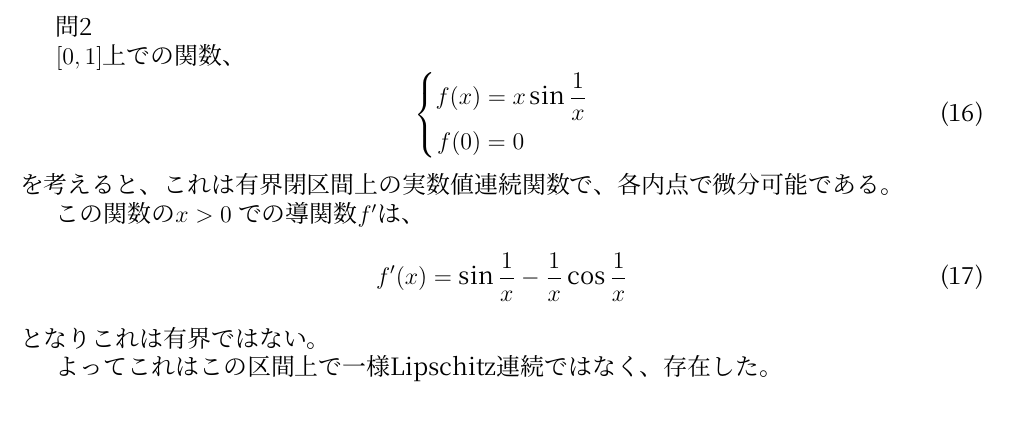
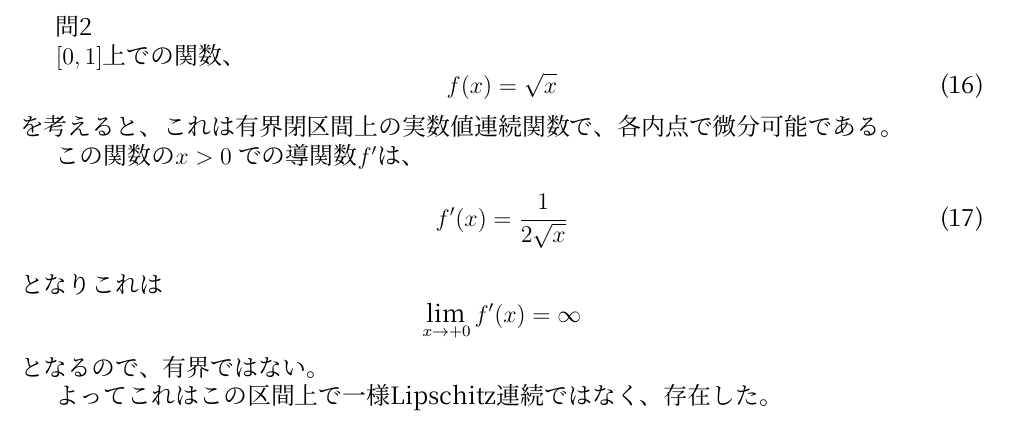
Before and after one commit to nna774/biseki-report-2016a-1, a LaTeX document (report.tex): part of page 3 of 3, cut so that both start at the same text. Compiled offline with XeLaTeX; a missing font is replaced by an installed copy or a similar font.

Commit message:
わかりやすい例とした

```diff
--- a/report.tex
+++ b/report.tex
@@ -261,20 +261,17 @@ $f'$は$f$が$C^1$級なので連続で、有界閉集合上の連続関数は
 
 $[0,1]$上での関数、
 \begin{equation}
-  \left\{
-  \begin{aligned}
-    f(x) & = x \sin{\frac{1}{x}} \\
-    f(0) & = 0
-  \end{aligned}
-  \right.
+    f(x)  = \sqrt{x}
 \end{equation}
 を考えると、これは有界閉区間上の実数値連続関数で、各内点で微分可能である。
 
-この関数の$ x>0 $ での導関数$f'$は、
+この関数の$ x > 0 $ での導関数$f'$は、
 \begin{equation}
-  f'(x) = \sin{\frac{1}{x}} - \frac{1}{x} \cos{\frac{1}{x}}
+  f'(x) = \frac{1}{2\sqrt{x}}
 \end{equation}
-となりこれは有界ではない。
+となりこれは
+\[ \lim_{x \to +0} f'(x) = \infty \]
+となるので、有界ではない。
 
 よってこれはこの区間上で一様Lipschitz連続ではなく、存在した。
 
```
